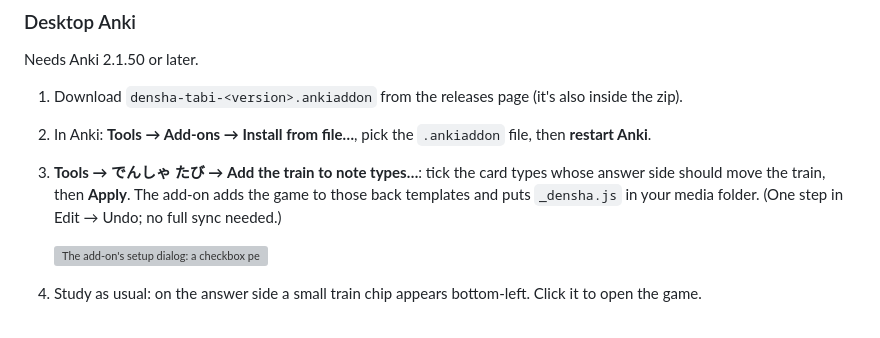
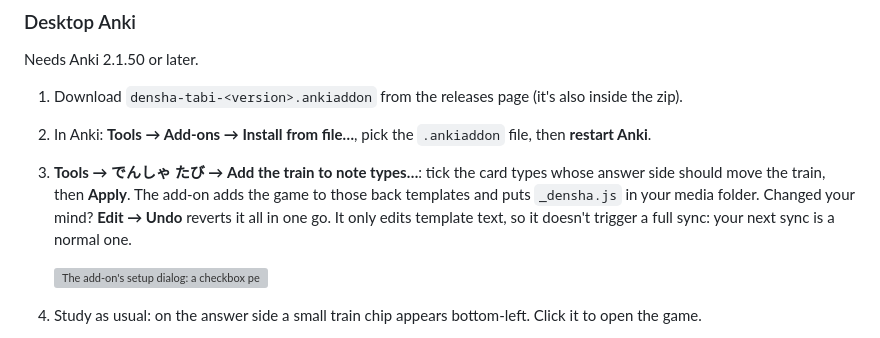
Before and after one commit to JHerseth/densha-tabi, a Markdown page: README.md, the part around the change. Rendered like a GitHub page; grey boxes are pictures that could not be loaded.

Commit message:
README: plainer words for undo and sync after setup
Co-Authored-By: Claude Opus 5.5 <noreply@anthropic.com>
Claude-Session: https://claude.ai/code/session_01TLc5PV18QKSC3u31BTSczB

```diff
--- a/README.md
+++ b/README.md
@@ -54,7 +54,8 @@ Needs Anki 2.1.50 or later.
 2. In Anki: **Tools → Add-ons → Install from file…**, pick the `.ankiaddon` file, then **restart Anki**.
 3. **Tools → でんしゃ たび → Add the train to note types…**: tick the card types whose answer side should move the
    train, then **Apply**. The add-on adds the game to those back templates and puts `_densha.js` in your media
-   folder. (One step in Edit → Undo; no full sync needed.)
+   folder. Changed your mind? **Edit → Undo** reverts it all in one go. It only edits template text, so it
+   doesn't trigger a full sync: your next sync is a normal one.
 
    ![The add-on's setup dialog: a checkbox per card type, grouped by note type](docs/screenshots/addon-dialog.webp)
 
```
